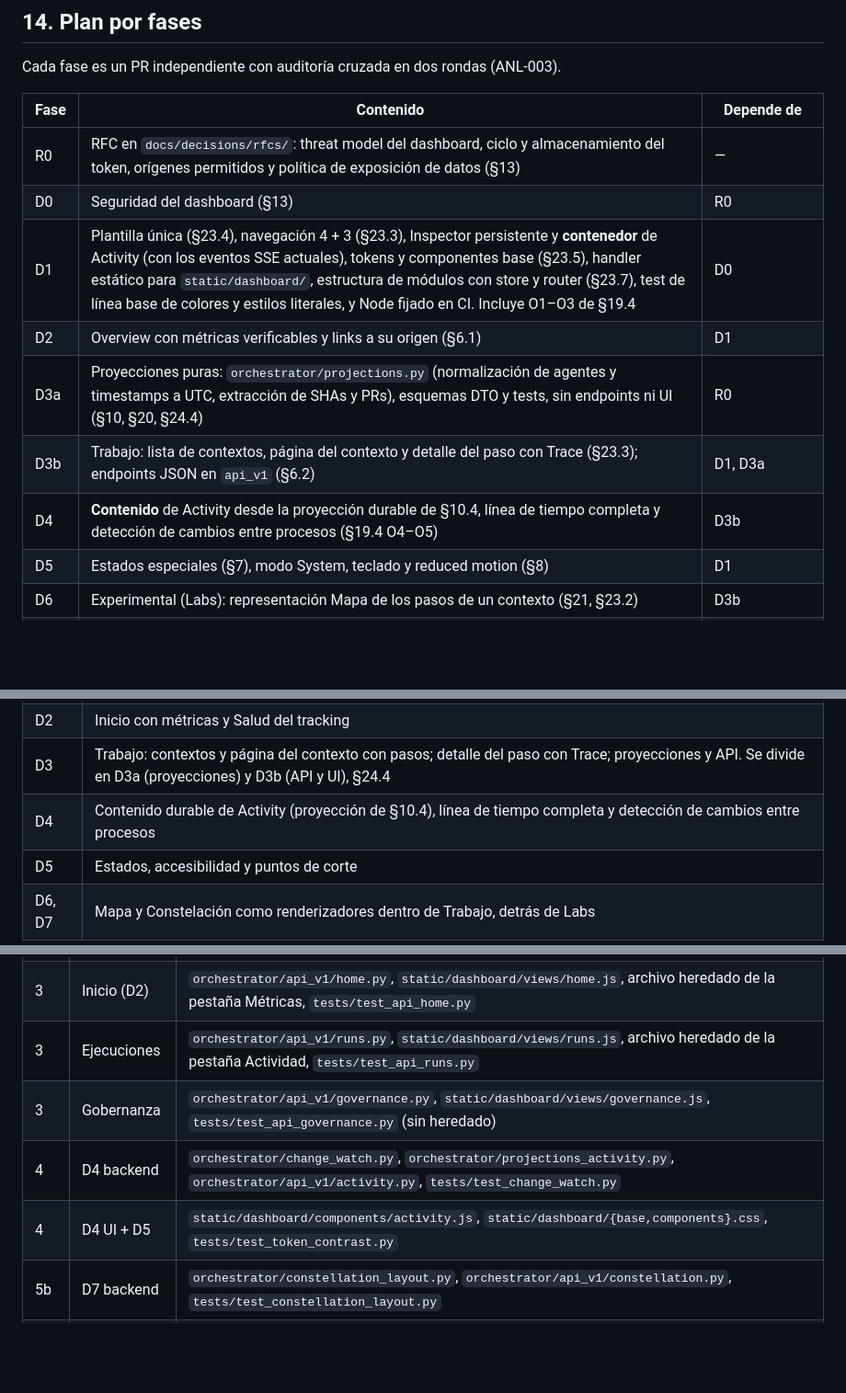
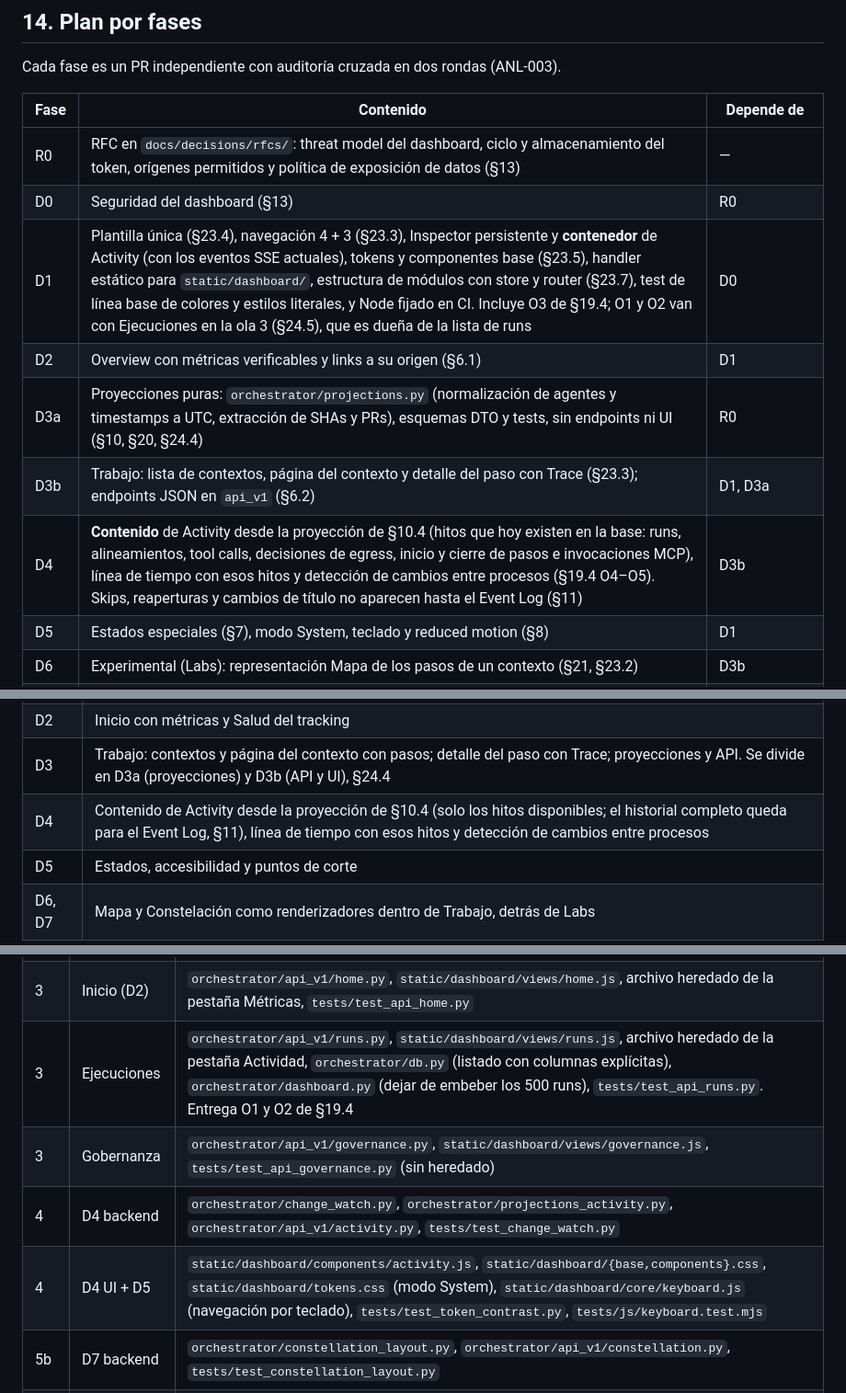
Before and after one commit to csantisdev/ai-orchestrator, a Markdown page: docs/backlog/DASHBOARD_VISUALIZACION_ESPECIFICACION.md, 3 parts joined by grey strips. Shown at 92% size. Rendered like a GitHub page; blank space fills up the shorter version.

Commit message:
docs: assign O1/O2 to Runs, scope Activity to available milestones, complete D5 files
Previously-missed findings in the Copilot review of #28:
- D1 keeps O3 only; O1 (explicit columns) and O2 (paginated runs) go with
  the Runs unit in wave 3, which owns the runs list, db.py and dashboard.py.
- D4 promises only the milestones the database has today; skips, reopens
  and title changes wait for the Event Log (§11).
- D5 lists tokens.css (System mode), core/keyboard.js and its test.

Co-Authored-By: Claude Opus 5.5 <noreply@anthropic.com>
Claude-Session: https://claude.ai/code/session_01RSibWJinRYtqGHoJZN6NiA

```diff
--- a/docs/backlog/DASHBOARD_VISUALIZACION_ESPECIFICACION.md
+++ b/docs/backlog/DASHBOARD_VISUALIZACION_ESPECIFICACION.md
@@ -499,11 +499,11 @@ Cada fase es un PR independiente con auditoría cruzada en dos rondas (ANL-003).
 |---|---|---|
 | R0 | RFC en `docs/decisions/rfcs/`: threat model del dashboard, ciclo y almacenamiento del token, orígenes permitidos y política de exposición de datos (§13) | — |
 | D0 | Seguridad del dashboard (§13) | R0 |
-| D1 | Plantilla única (§23.4), navegación 4 + 3 (§23.3), Inspector persistente y **contenedor** de Activity (con los eventos SSE actuales), tokens y componentes base (§23.5), handler estático para `static/dashboard/`, estructura de módulos con store y router (§23.7), test de línea base de colores y estilos literales, y Node fijado en CI. Incluye O1–O3 de §19.4 | D0 |
+| D1 | Plantilla única (§23.4), navegación 4 + 3 (§23.3), Inspector persistente y **contenedor** de Activity (con los eventos SSE actuales), tokens y componentes base (§23.5), handler estático para `static/dashboard/`, estructura de módulos con store y router (§23.7), test de línea base de colores y estilos literales, y Node fijado en CI. Incluye O3 de §19.4; O1 y O2 van con Ejecuciones en la ola 3 (§24.5), que es dueña de la lista de runs | D0 |
 | D2 | Overview con métricas verificables y links a su origen (§6.1) | D1 |
 | D3a | Proyecciones puras: `orchestrator/projections.py` (normalización de agentes y timestamps a UTC, extracción de SHAs y PRs), esquemas DTO y tests, sin endpoints ni UI (§10, §20, §24.4) | R0 |
 | D3b | Trabajo: lista de contextos, página del contexto y detalle del paso con Trace (§23.3); endpoints JSON en `api_v1` (§6.2) | D1, D3a |
-| D4 | **Contenido** de Activity desde la proyección durable de §10.4, línea de tiempo completa y detección de cambios entre procesos (§19.4 O4–O5) | D3b |
+| D4 | **Contenido** de Activity desde la proyección de §10.4 (hitos que hoy existen en la base: runs, alineamientos, tool calls, decisiones de egress, inicio y cierre de pasos e invocaciones MCP), línea de tiempo con esos hitos y detección de cambios entre procesos (§19.4 O4–O5). Skips, reaperturas y cambios de título no aparecen hasta el Event Log (§11) | D3b |
 | D5 | Estados especiales (§7), modo System, teclado y reduced motion (§8) | D1 |
 | D6 | Experimental (Labs): representación Mapa de los pasos de un contexto (§21, §23.2) | D3b |
 | D7 | Experimental (Labs): representación Constelación de los contextos (§22, §23.2) | D6 (mergeada y medida, §24.4) |
@@ -1450,7 +1450,7 @@ orchestrator/
 | D1 | Además del layout: plantilla única, tokens y componentes base, handler estático para `static/dashboard/`, estructura de módulos, store, router con estado en la URL, contenedor de Activity con los eventos SSE actuales, test de línea base de colores y estilos literales, y Node fijado en CI |
 | D2 | Inicio con métricas y Salud del tracking |
 | D3 | Trabajo: contextos y página del contexto con pasos; detalle del paso con Trace; proyecciones y API. Se divide en D3a (proyecciones) y D3b (API y UI), §24.4 |
-| D4 | Contenido durable de Activity (proyección de §10.4), línea de tiempo completa y detección de cambios entre procesos |
+| D4 | Contenido de Activity desde la proyección de §10.4 (solo los hitos disponibles; el historial completo queda para el Event Log, §11), línea de tiempo con esos hitos y detección de cambios entre procesos |
 | D5 | Estados, accesibilidad y puntos de corte |
 | D6, D7 | Mapa y Constelación como renderizadores dentro de Trabajo, detrás de Labs |
 
@@ -1543,10 +1543,10 @@ paralelo). Las rutas `static/dashboard/…` son relativas a `orchestrator/`, com
 | 1 | D3a | `orchestrator/projections.py`, `orchestrator/schemas/*.json`, `tests/test_projections.py` |
 | 3 | Trabajo (D3b) | `orchestrator/api_v1/work.py`, `static/dashboard/views/work.js`, `static/dashboard/renderers/{list,trace}.js`, archivo heredado de la pestaña Flujos, `tests/test_api_work.py` |
 | 3 | Inicio (D2) | `orchestrator/api_v1/home.py`, `static/dashboard/views/home.js`, archivo heredado de la pestaña Métricas, `tests/test_api_home.py` |
-| 3 | Ejecuciones | `orchestrator/api_v1/runs.py`, `static/dashboard/views/runs.js`, archivo heredado de la pestaña Actividad, `tests/test_api_runs.py` |
+| 3 | Ejecuciones | `orchestrator/api_v1/runs.py`, `static/dashboard/views/runs.js`, archivo heredado de la pestaña Actividad, `orchestrator/db.py` (listado con columnas explícitas), `orchestrator/dashboard.py` (dejar de embeber los 500 runs), `tests/test_api_runs.py`. Entrega O1 y O2 de §19.4 |
 | 3 | Gobernanza | `orchestrator/api_v1/governance.py`, `static/dashboard/views/governance.js`, `tests/test_api_governance.py` (sin heredado) |
 | 4 | D4 backend | `orchestrator/change_watch.py`, `orchestrator/projections_activity.py`, `orchestrator/api_v1/activity.py`, `tests/test_change_watch.py` |
-| 4 | D4 UI + D5 | `static/dashboard/components/activity.js`, `static/dashboard/{base,components}.css`, `tests/test_token_contrast.py` |
+| 4 | D4 UI + D5 | `static/dashboard/components/activity.js`, `static/dashboard/{base,components}.css`, `static/dashboard/tokens.css` (modo System), `static/dashboard/core/keyboard.js` (navegación por teclado), `tests/test_token_contrast.py`, `tests/js/keyboard.test.mjs` |
 | 5b | D7 backend | `orchestrator/constellation_layout.py`, `orchestrator/api_v1/constellation.py`, `tests/test_constellation_layout.py` |
 | 5b | D7 UI | `static/dashboard/renderers/layouts/constellation.js`, `static/dashboard/views/work.js` (solo la pestaña Grafo), `tests/js/constellation.test.mjs` |
 
```
